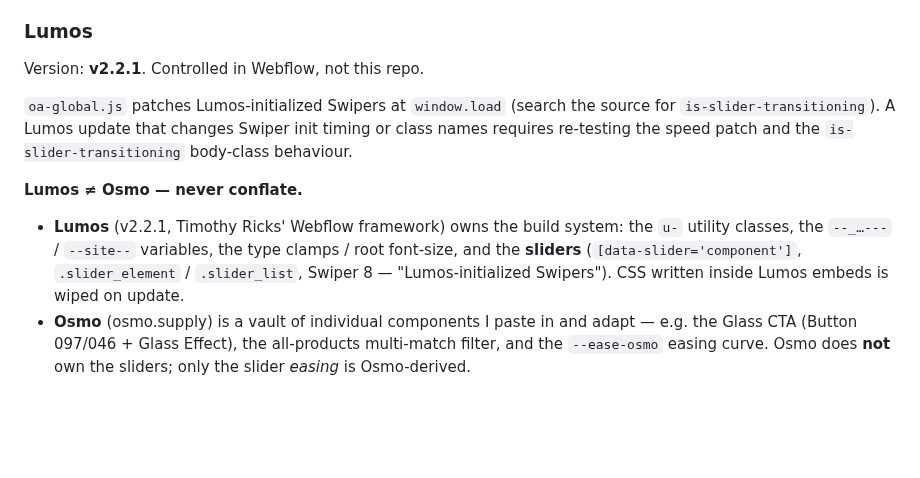
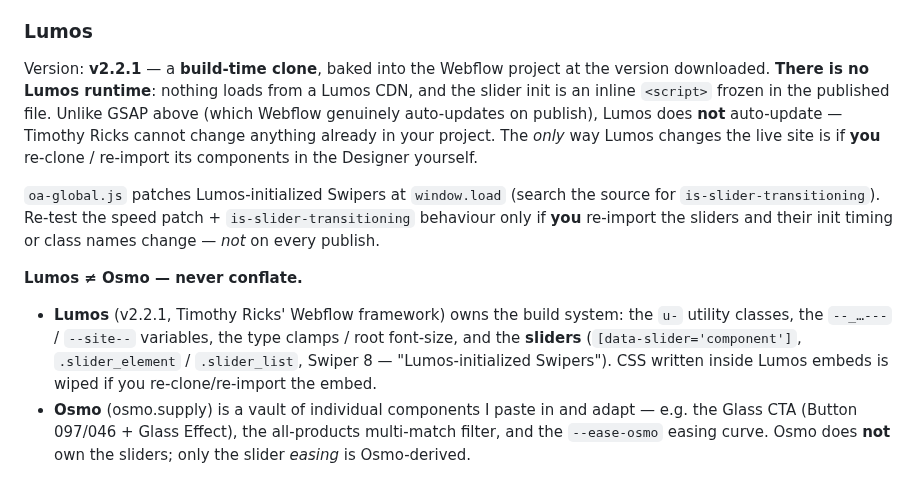
Before and after one commit to brendanjurich/objects-of-agency, a Markdown page: CLAUDE.md, the part around the change. Drawn GitHub-style; blank space fills up the shorter version.

Commit message:
docs: correct Lumos-update wording + add slider init/controls resume brief
CLAUDE.md: Lumos is a build-time clone with no runtime — it does NOT auto-update
(unlike GSAP); only a user-initiated re-import changes it. Reworded the Lumos
section + the "wiped on update" note to say so.

Add docs/superpowers/specs/2026-06-19-slider-init-and-controls.md: the agreed
Option B brief (repo-driven Lumos slider init) + controls redesign, with the
verbatim init script, live deploy state, implementation shape, FOUC guard, and
Webflow steps — the resume point for next session.

Co-Authored-By: Claude Opus 4.8 <noreply@anthropic.com>

```diff
--- a/CLAUDE.md
+++ b/CLAUDE.md
@@ -119,13 +119,13 @@ GSAP is provided by Webflow's **native GSAP integration** (Site Settings → GSA
 
 ### Lumos
 
-Version: **v2.2.1**. Controlled in Webflow, not this repo.
+Version: **v2.2.1** — a **build-time clone**, baked into the Webflow project at the version downloaded. **There is no Lumos runtime**: nothing loads from a Lumos CDN, and the slider init is an inline `<script>` frozen in the published file. Unlike GSAP above (which Webflow genuinely auto-updates on publish), Lumos does **not** auto-update — Timothy Ricks cannot change anything already in your project. The *only* way Lumos changes the live site is if **you** re-clone / re-import its components in the Designer yourself.
 
-`oa-global.js` patches Lumos-initialized Swipers at `window.load` (search the source for `is-slider-transitioning`). A Lumos update that changes Swiper init timing or class names requires re-testing the speed patch and the `is-slider-transitioning` body-class behaviour.
+`oa-global.js` patches Lumos-initialized Swipers at `window.load` (search the source for `is-slider-transitioning`). Re-test the speed patch + `is-slider-transitioning` behaviour only if **you** re-import the sliders and their init timing or class names change — *not* on every publish.
 
 **Lumos ≠ Osmo — never conflate.**
 
-- **Lumos** (v2.2.1, Timothy Ricks' Webflow framework) owns the build system: the `u-` utility classes, the `--_…---` / `--site--` variables, the type clamps / root font-size, and the **sliders** (`[data-slider='component']`, `.slider_element` / `.slider_list`, Swiper 8 — "Lumos-initialized Swipers"). CSS written inside Lumos embeds is wiped on update.
+- **Lumos** (v2.2.1, Timothy Ricks' Webflow framework) owns the build system: the `u-` utility classes, the `--_…---` / `--site--` variables, the type clamps / root font-size, and the **sliders** (`[data-slider='component']`, `.slider_element` / `.slider_list`, Swiper 8 — "Lumos-initialized Swipers"). CSS written inside Lumos embeds is wiped if you re-clone/re-import the embed.
 - **Osmo** (osmo.supply) is a vault of individual components I paste in and adapt — e.g. the Glass CTA (Button 097/046 + Glass Effect), the all-products multi-match filter, and the `--ease-osmo` easing curve. Osmo does **not** own the sliders; only the slider *easing* is Osmo-derived.
 
 The product/home sliders are **Lumos**. Don't call them Osmo.
```
Also changed, not shown: 1 other file.
